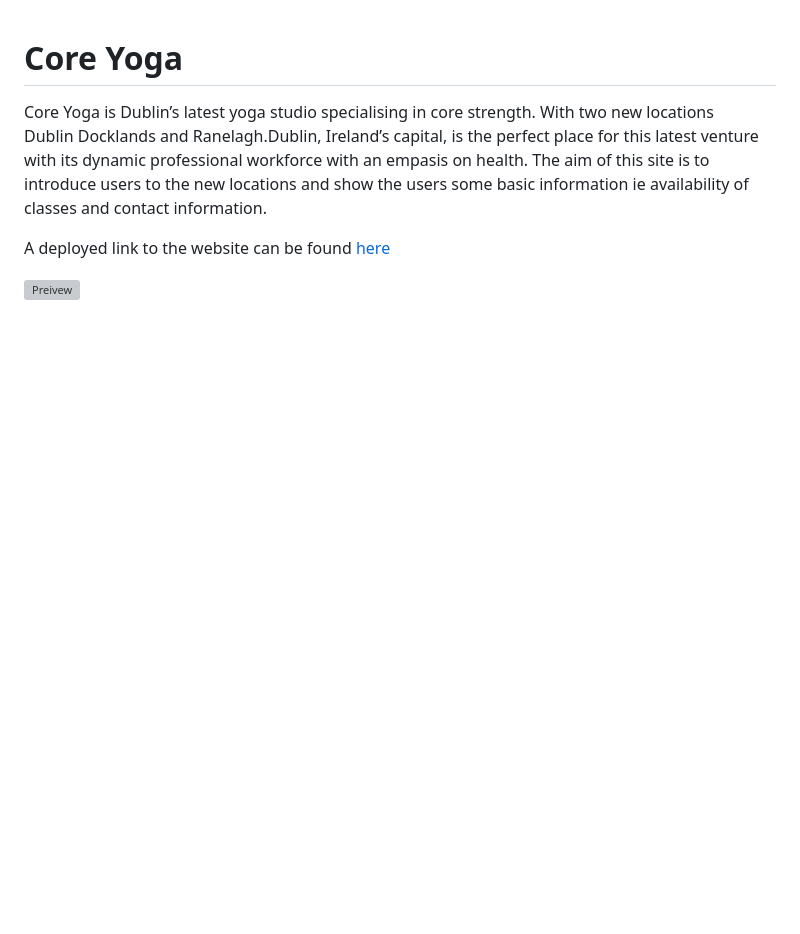
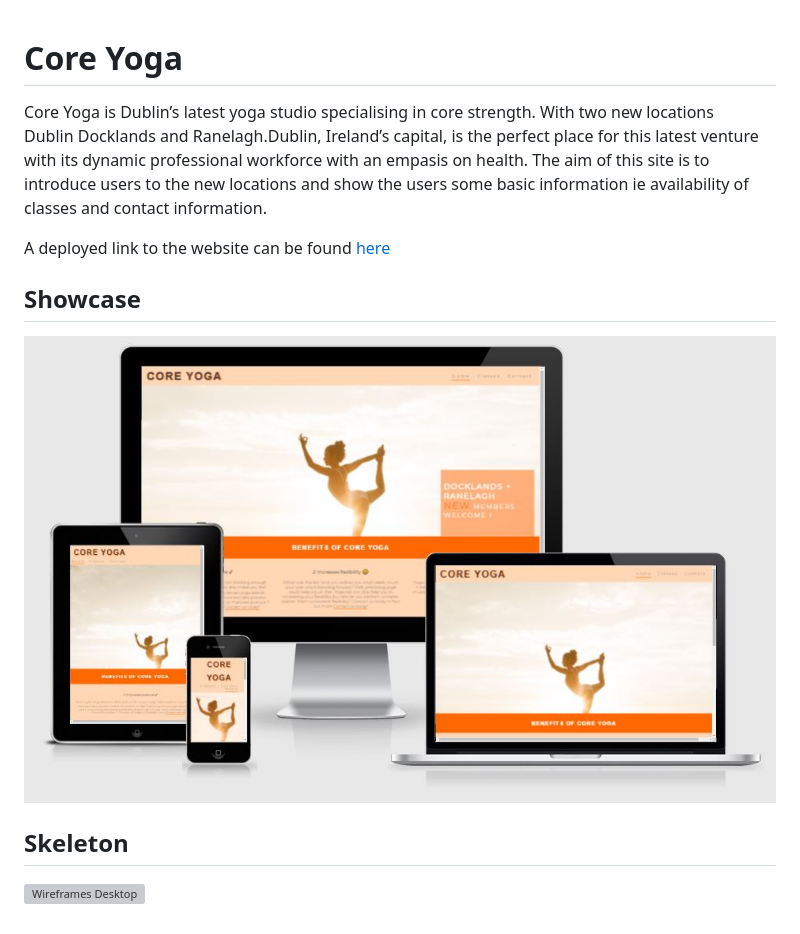
Before and after one commit to sherryrich/core-yoga, a Markdown page: README.md, the part around the change. Drawn GitHub-style; pictures changed too: assets/wireframe/ami_responsive_core_yoga.JPG (added); blank space fills up the shorter version; grey boxes are pictures that could not be loaded.

Commit message:
updated preview amiresponsive image to README.md

```diff
--- a/README.md
+++ b/README.md
@@ -4,4 +4,9 @@ Core Yoga is Dublin’s latest yoga studio specialising in core strength. With t
 
 A deployed link to the website can be found [here](https://sherryrich.github.io/core-yoga/)
 
-![Preivew](https://github.com/sherryrich/core-yoga/blob/main/assets/wireframe/wireframe_core_yoga.pdf)
+
+## Showcase
+![Preivew](https://github.com/sherryrich/core-yoga/blob/main/assets/wireframe/ami_responsive_core_yoga.JPG)
+
+## Skeleton
+![Wireframes Desktop](https://github.com/sherryrich/core-yoga/blob/main/assets/wireframe/wireframe_core_yoga.pdf)
```
